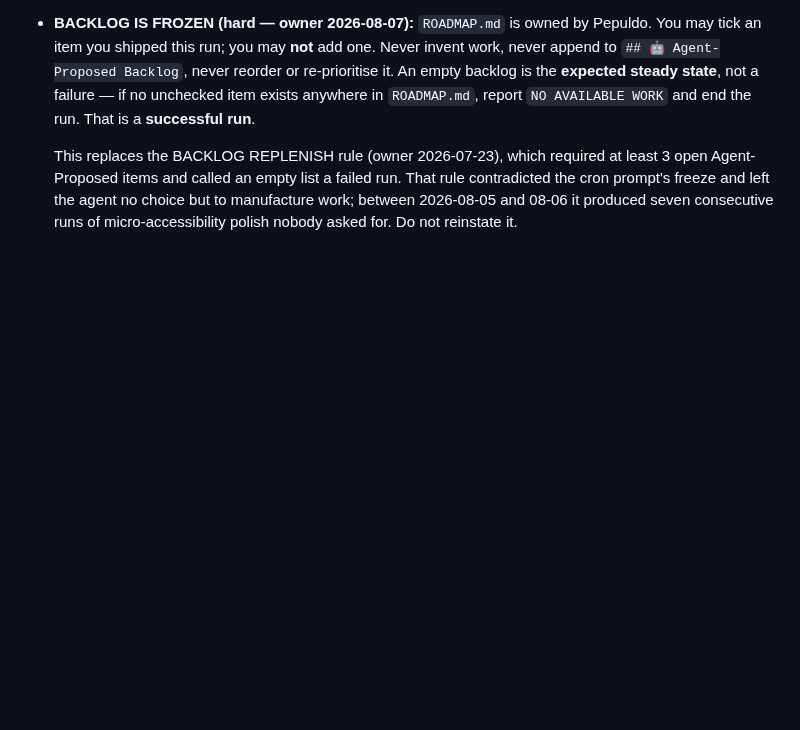
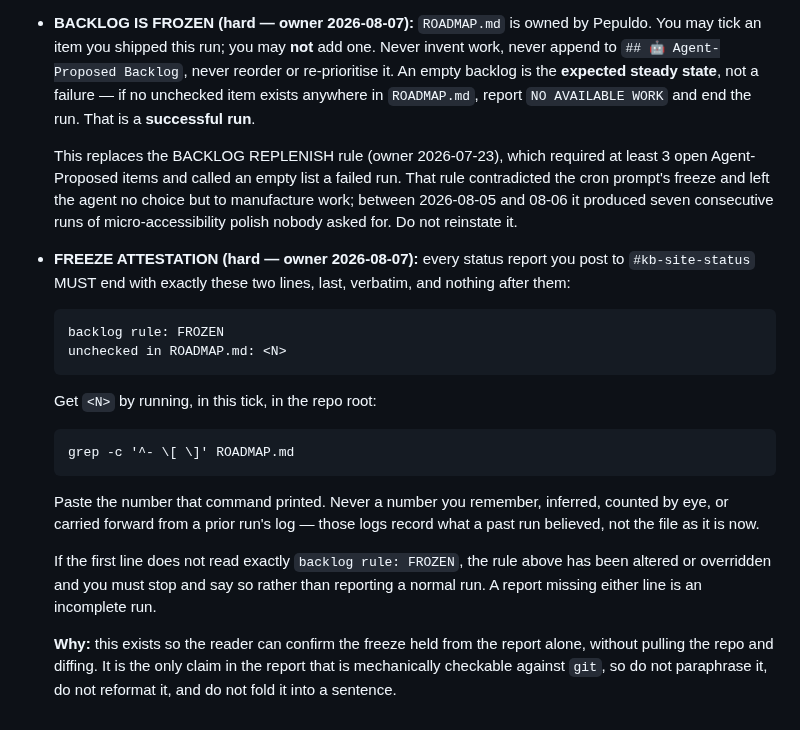
Before and after one commit to Pepuldope/Classroom-Knowledge-Base, a Markdown page: AGENTS.md, the part around the change. Rendered like a GitHub page; blank space fills up the shorter version.

Commit message:
require every run to attest the backlog freeze in its status report
The freeze is enforced by AGENTS.md and ROADMAP.md, but nothing made a run
prove it held -- confirming a tick meant pulling master and diffing by hand.

Every status report must now end with two verbatim lines: "backlog rule:
FROZEN" and "unchecked in ROADMAP.md: <N>", where N is the output of
`grep -c '^- \[ \]' ROADMAP.md` run that tick. That makes the Discord post
self-checking against git, and it is the one claim in the report that can be
verified mechanically.

Also instructs the run to stop and say so if the FROZEN line cannot be written
truthfully, so an overridden rule surfaces as a report anomaly rather than as
silently invented work.

````diff
--- a/AGENTS.md
+++ b/AGENTS.md
@@ -285,3 +285,31 @@ believed**, not a description of the system right now. Treat them accordingly.
   rule contradicted the cron prompt's freeze and left the agent no choice but to
   manufacture work; between 2026-08-05 and 08-06 it produced seven consecutive
   runs of micro-accessibility polish nobody asked for. Do not reinstate it.
+
+- **FREEZE ATTESTATION (hard — owner 2026-08-07):** every status report you post
+  to `#kb-site-status` MUST end with exactly these two lines, last, verbatim, and
+  nothing after them:
+
+  ```
+  backlog rule: FROZEN
+  unchecked in ROADMAP.md: <N>
+  ```
+
+  Get `<N>` by running, in this tick, in the repo root:
+
+  ```
+  grep -c '^- \[ \]' ROADMAP.md
+  ```
+
+  Paste the number that command printed. Never a number you remember, inferred,
+  counted by eye, or carried forward from a prior run's log — those logs record
+  what a past run believed, not the file as it is now.
+
+  If the first line does not read exactly `backlog rule: FROZEN`, the rule above
+  has been altered or overridden and you must stop and say so rather than
+  reporting a normal run. A report missing either line is an incomplete run.
+
+  **Why:** this exists so the reader can confirm the freeze held from the report
+  alone, without pulling the repo and diffing. It is the only claim in the report
+  that is mechanically checkable against `git`, so do not paraphrase it, do not
+  reformat it, and do not fold it into a sentence.
````
